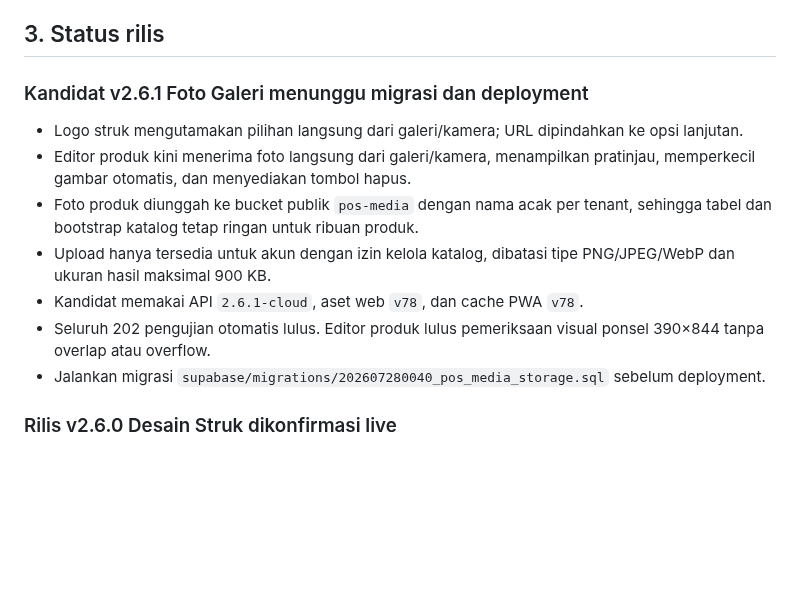
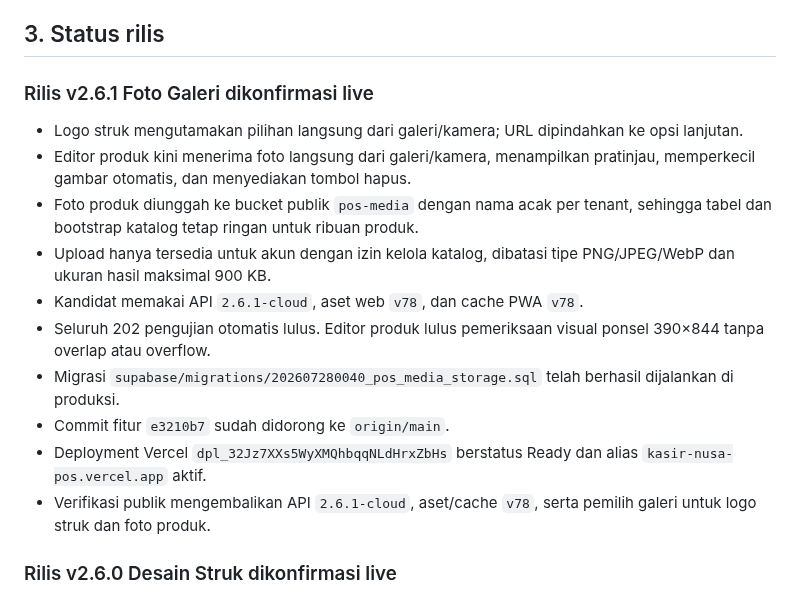
Before and after one commit to ayanacosmetics/pos-mvp, a Markdown page: PROJECT-HANDOFF.md, the part around the change. Drawn GitHub-style; blank space fills up the shorter version.

Commit message:
docs: confirm gallery photo release

```diff
--- a/PROJECT-HANDOFF.md
+++ b/PROJECT-HANDOFF.md
@@ -45,7 +45,7 @@ kode frontend, dokumentasi publik, atau chat.
 
 ## 3. Status rilis
 
-### Kandidat v2.6.1 Foto Galeri menunggu migrasi dan deployment
+### Rilis v2.6.1 Foto Galeri dikonfirmasi live
 
 - Logo struk mengutamakan pilihan langsung dari galeri/kamera; URL dipindahkan
   ke opsi lanjutan.
@@ -58,8 +58,13 @@ kode frontend, dokumentasi publik, atau chat.
 - Kandidat memakai API `2.6.1-cloud`, aset web `v78`, dan cache PWA `v78`.
 - Seluruh 202 pengujian otomatis lulus. Editor produk lulus pemeriksaan visual
   ponsel 390×844 tanpa overlap atau overflow.
-- Jalankan migrasi `supabase/migrations/202607280040_pos_media_storage.sql`
-  sebelum deployment.
+- Migrasi `supabase/migrations/202607280040_pos_media_storage.sql` telah
+  berhasil dijalankan di produksi.
+- Commit fitur `e3210b7` sudah didorong ke `origin/main`.
+- Deployment Vercel `dpl_32Jz7XXs5WyXMQhbqqNLdHrxZbHs` berstatus Ready dan
+  alias `kasir-nusa-pos.vercel.app` aktif.
+- Verifikasi publik mengembalikan API `2.6.1-cloud`, aset/cache `v78`, serta
+  pemilih galeri untuk logo struk dan foto produk.
 
 ### Rilis v2.6.0 Desain Struk dikonfirmasi live
 
```
